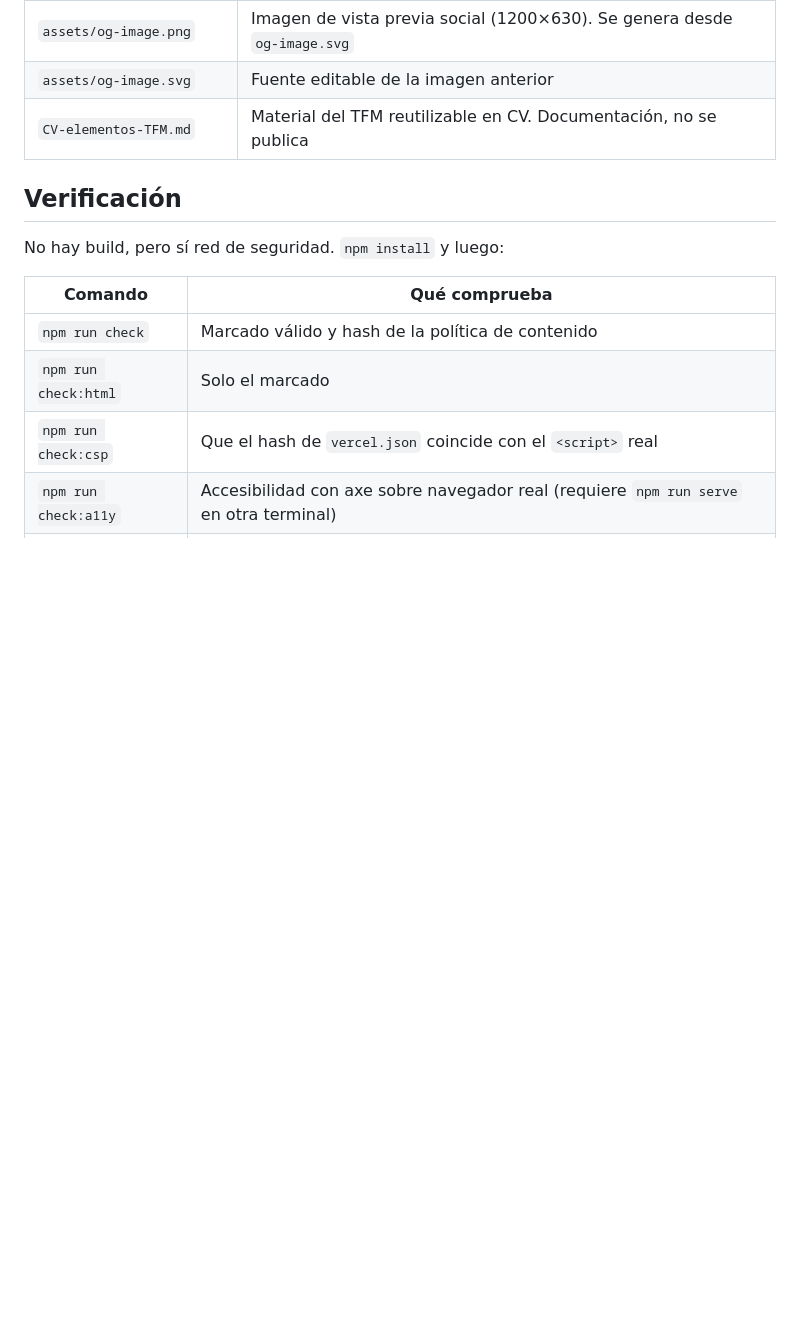
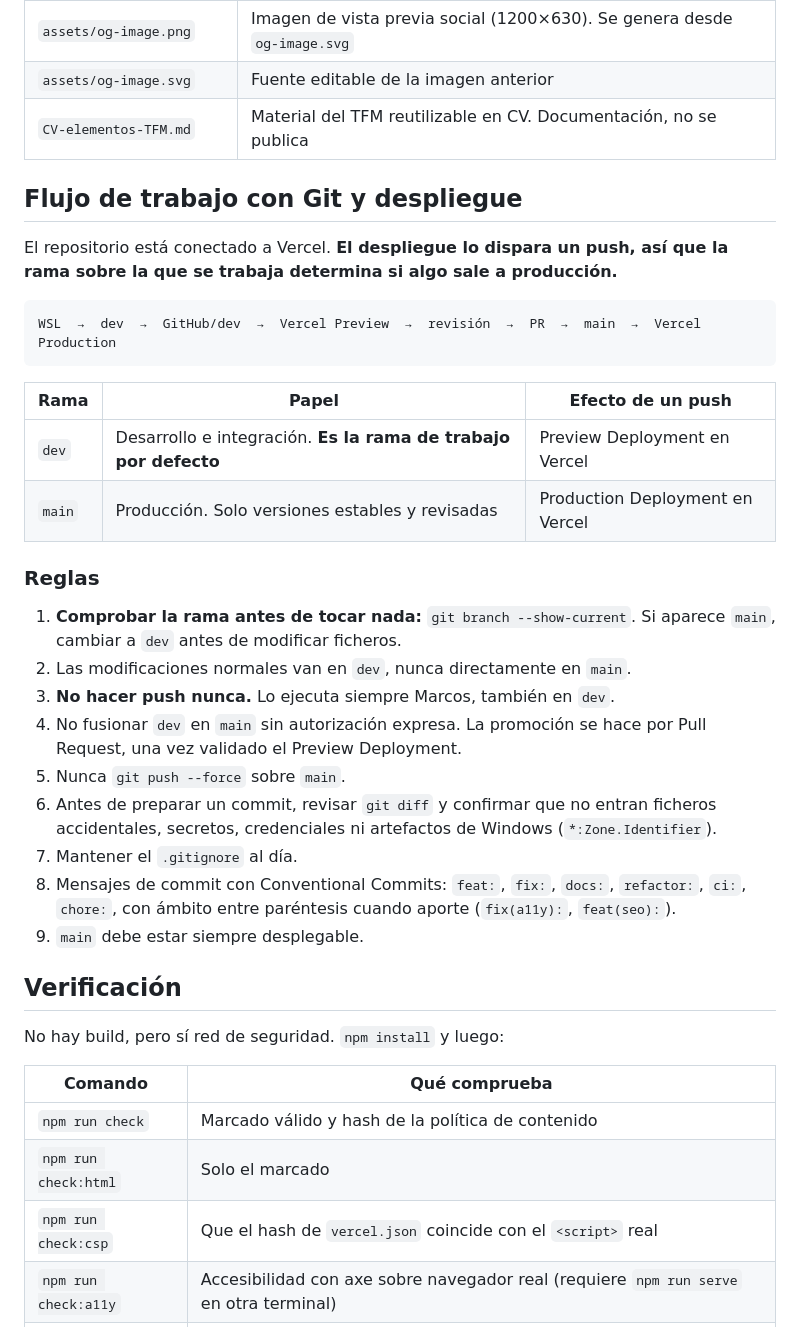
Before and after one commit to mlopezav/marcos-portfolio, a Markdown page: CLAUDE.md, the part around the change. Drawn GitHub-style; blank space fills up the shorter version.

Commit message:
docs: documentar el flujo de ramas y despliegue
El repositorio está conectado a Vercel, así que un push a `main` publica
en producción de forma inmediata. Eso convierte la elección de rama en
una decisión con consecuencias visibles, y no estaba escrito en ninguna
parte: los trece commits anteriores se hicieron sobre `main` por no
saberlo, y hubo que moverlos a `dev` antes de subir nada.

Queda documentado el flujo completo, con `dev` como rama de trabajo por
defecto, la promoción a `main` solo por Pull Request tras validar el
Preview Deployment, y la primera comprobación de la lista siendo mirar en
qué rama se está antes de tocar un fichero.

````diff
--- a/CLAUDE.md
+++ b/CLAUDE.md
@@ -19,6 +19,38 @@ componente de servidor.
 | `assets/og-image.png` | Imagen de vista previa social (1200×630). Se genera desde `og-image.svg` |
 | `assets/og-image.svg` | Fuente editable de la imagen anterior |
 | `CV-elementos-TFM.md` | Material del TFM reutilizable en CV. Documentación, no se publica |
+
+## Flujo de trabajo con Git y despliegue
+
+El repositorio está conectado a Vercel. **El despliegue lo dispara un push, así
+que la rama sobre la que se trabaja determina si algo sale a producción.**
+
+```
+WSL  →  dev  →  GitHub/dev  →  Vercel Preview  →  revisión  →  PR  →  main  →  Vercel Production
+```
+
+| Rama | Papel | Efecto de un push |
+|---|---|---|
+| `dev` | Desarrollo e integración. **Es la rama de trabajo por defecto** | Preview Deployment en Vercel |
+| `main` | Producción. Solo versiones estables y revisadas | Production Deployment en Vercel |
+
+### Reglas
+
+1. **Comprobar la rama antes de tocar nada:** `git branch --show-current`.
+   Si aparece `main`, cambiar a `dev` antes de modificar ficheros.
+2. Las modificaciones normales van en `dev`, nunca directamente en `main`.
+3. **No hacer push nunca.** Lo ejecuta siempre Marcos, también en `dev`.
+4. No fusionar `dev` en `main` sin autorización expresa. La promoción se hace
+   por Pull Request, una vez validado el Preview Deployment.
+5. Nunca `git push --force` sobre `main`.
+6. Antes de preparar un commit, revisar `git diff` y confirmar que no entran
+   ficheros accidentales, secretos, credenciales ni artefactos de Windows
+   (`*:Zone.Identifier`).
+7. Mantener el `.gitignore` al día.
+8. Mensajes de commit con Conventional Commits: `feat:`, `fix:`, `docs:`,
+   `refactor:`, `ci:`, `chore:`, con ámbito entre paréntesis cuando aporte
+   (`fix(a11y):`, `feat(seo):`).
+9. `main` debe estar siempre desplegable.
 
 ## Verificación
 
````
